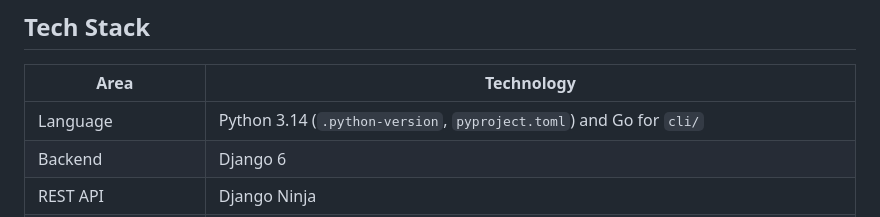
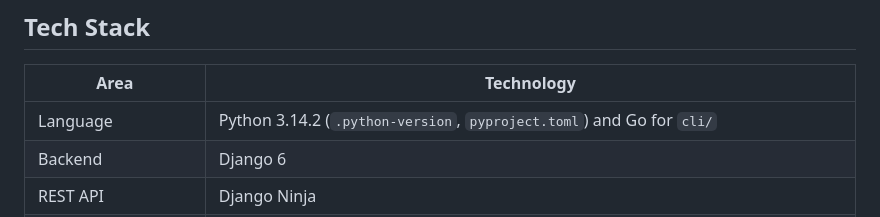
Before and after one commit to LVTD-LLC/rowset, a Markdown page: README.md, the part around the change. Drawn GitHub-style.

Commit message:
chore: restore README version pin

```diff
--- a/README.md
+++ b/README.md
@@ -47,7 +47,7 @@ automation.
 
 | Area | Technology |
 | --- | --- |
-| Language | Python 3.14 (`.python-version`, `pyproject.toml`) and Go for `cli/` |
+| Language | Python 3.14.2 (`.python-version`, `pyproject.toml`) and Go for `cli/` |
 | Backend | Django 6 |
 | REST API | Django Ninja |
 | MCP | FastMCP mounted through Starlette in `rowset/asgi.py` |
```
